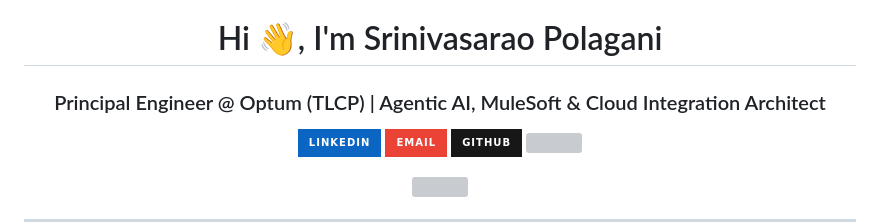
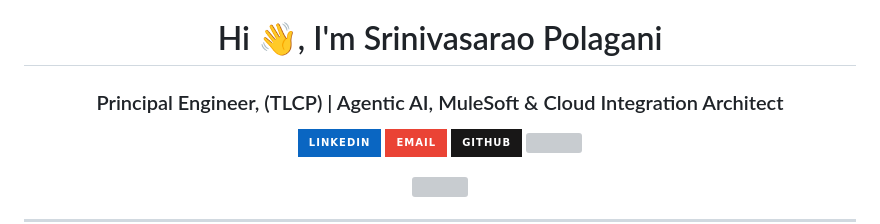
Before and after one commit to upxill/upxill, a Markdown page: README.md, the part around the change. GitHub-like rendering; badges without logos; grey boxes are pictures that could not be loaded.

Commit message:
Update job title in README.md

```diff
--- a/README.md
+++ b/README.md
@@ -1,5 +1,5 @@
 <h1 align="center">Hi 👋, I'm Srinivasarao Polagani</h1>
-<h3 align="center">Principal Engineer @ Optum (TLCP) | Agentic AI, MuleSoft & Cloud Integration Architect</h3>
+<h3 align="center">Principal Engineer, (TLCP) | Agentic AI, MuleSoft & Cloud Integration Architect</h3>
 
 <p align="center">
   <a href="https://www.linkedin.com/in/itspolagani"><img src="https://img.shields.io/badge/LinkedIn-0A66C2?style=for-the-badge&logo=linkedin&logoColor=white" /></a>
```
